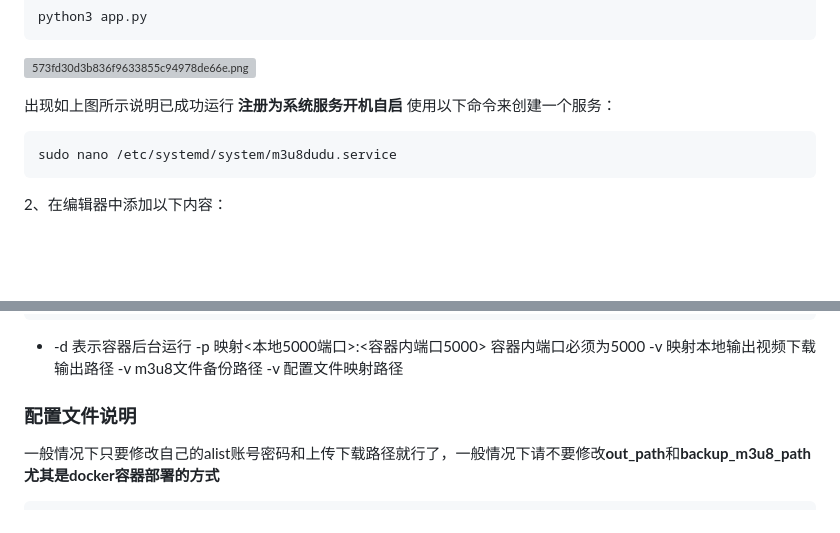
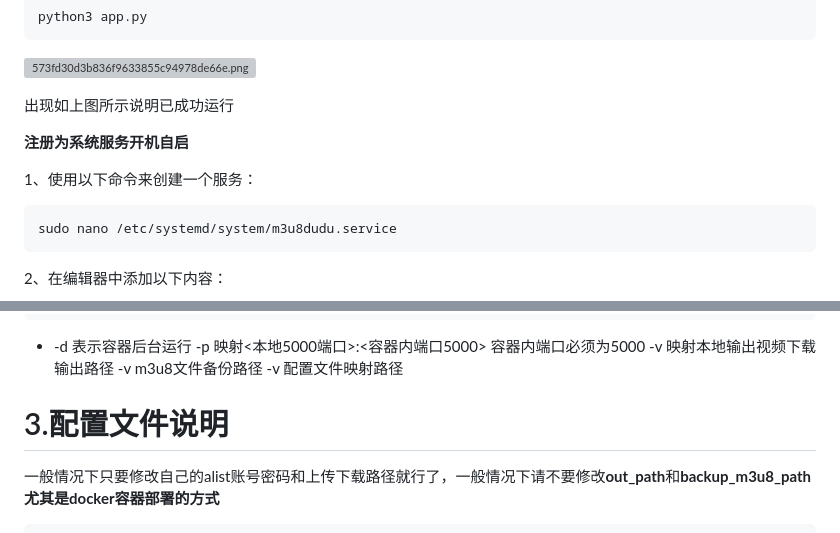
Before and after one commit to 1314ysys/m3u8dudu, a Markdown page: README.md, 2 parts joined by grey strips. GitHub-like rendering; blank space fills up the shorter version; grey boxes are pictures that could not be loaded.

````diff
--- a/README.md
+++ b/README.md
@@ -46,8 +46,10 @@ python3 app.py
 ![573fd30d3b836f9633855c94978de66e.png](https://github.com/1314ysys/imgbed/blob/main/573fd30d3b836f9633855c94978de66e.png)
 
 出现如上图所示说明已成功运行
+
 **注册为系统服务开机自启**
-使用以下命令来创建一个服务：
+
+1、使用以下命令来创建一个服务：
 ```
 sudo nano /etc/systemd/system/m3u8dudu.service
 ```
@@ -84,7 +86,7 @@ docker run -d -p 5000:5000 -v /root/out_path:/app/out_path -v /root/backup_m3u8_
 -v 映射本地输出视频下载输出路径
 -v m3u8文件备份路径
 -v 配置文件映射路径
-### 配置文件说明
+# 3.配置文件说明
 一般情况下只要修改自己的alist账号密码和上传下载路径就行了，一般情况下请不要修改**out_path**和**backup_m3u8_path**
 **尤其是docker容器部署的方式**
 ```
````
